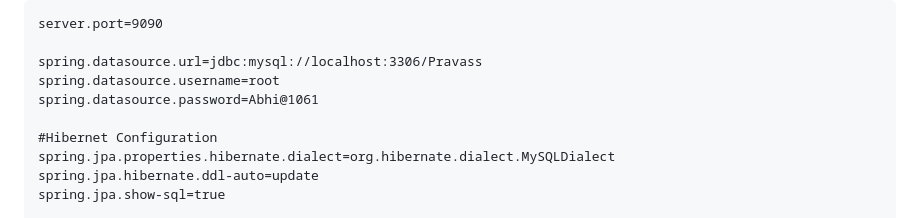
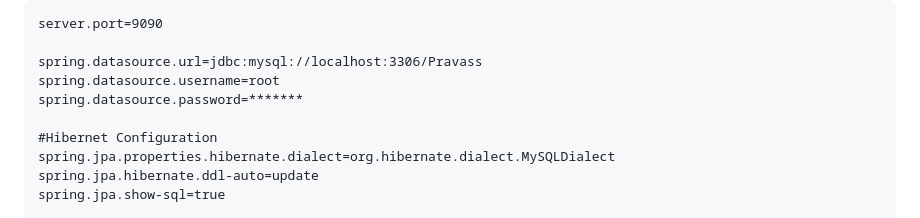
Before and after one commit to Abhishek1061/Travel_Booking_Application, a Markdown page: README.md, the part around the change. GitHub-like rendering.

```diff
--- a/README.md
+++ b/README.md
@@ -50,7 +50,7 @@ server.port=9090
 
 spring.datasource.url=jdbc:mysql://localhost:3306/Pravass
 spring.datasource.username=root
-spring.datasource.password=Abhi@1061
+spring.datasource.password=*******
 
 #Hibernet Configuration
 spring.jpa.properties.hibernate.dialect=org.hibernate.dialect.MySQLDialect
```
